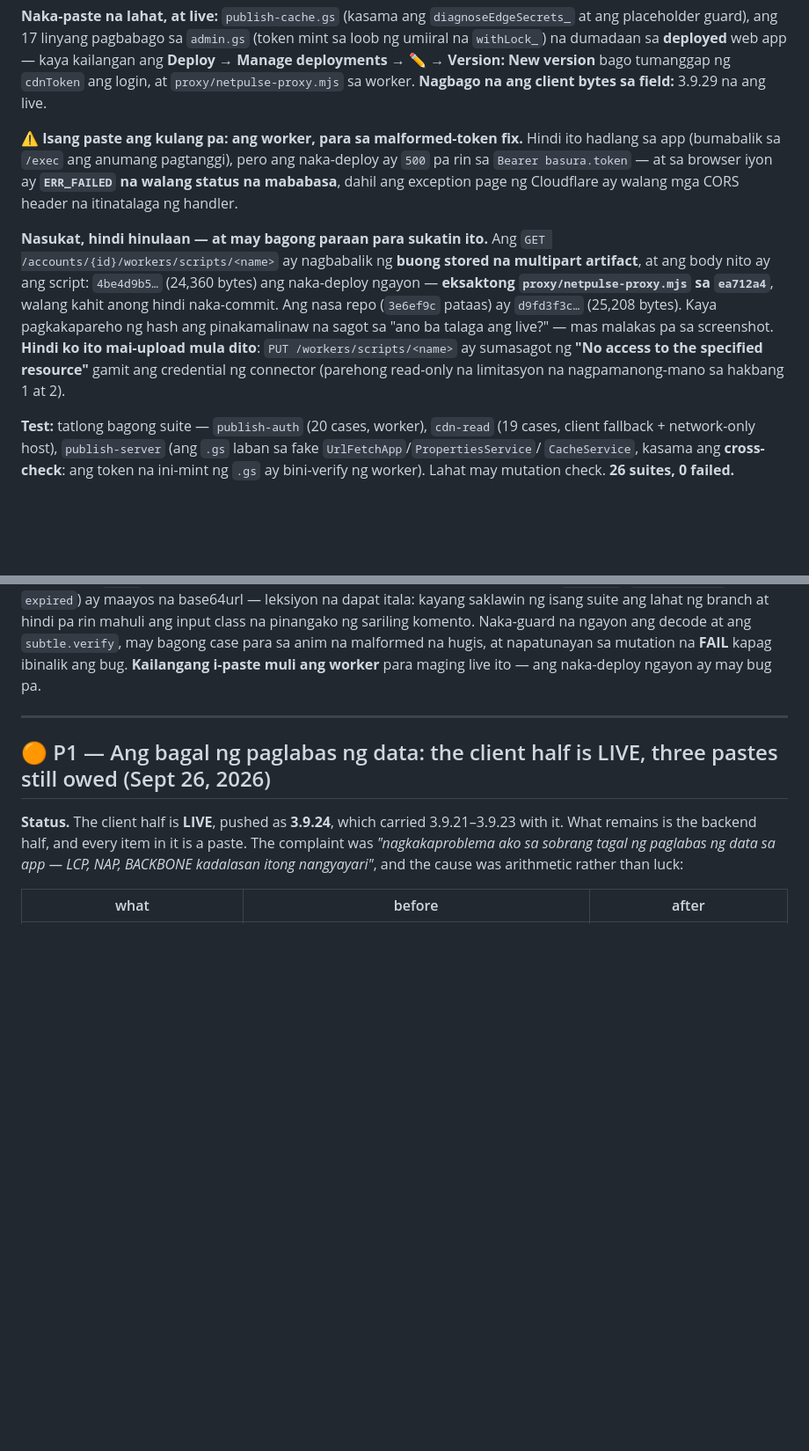
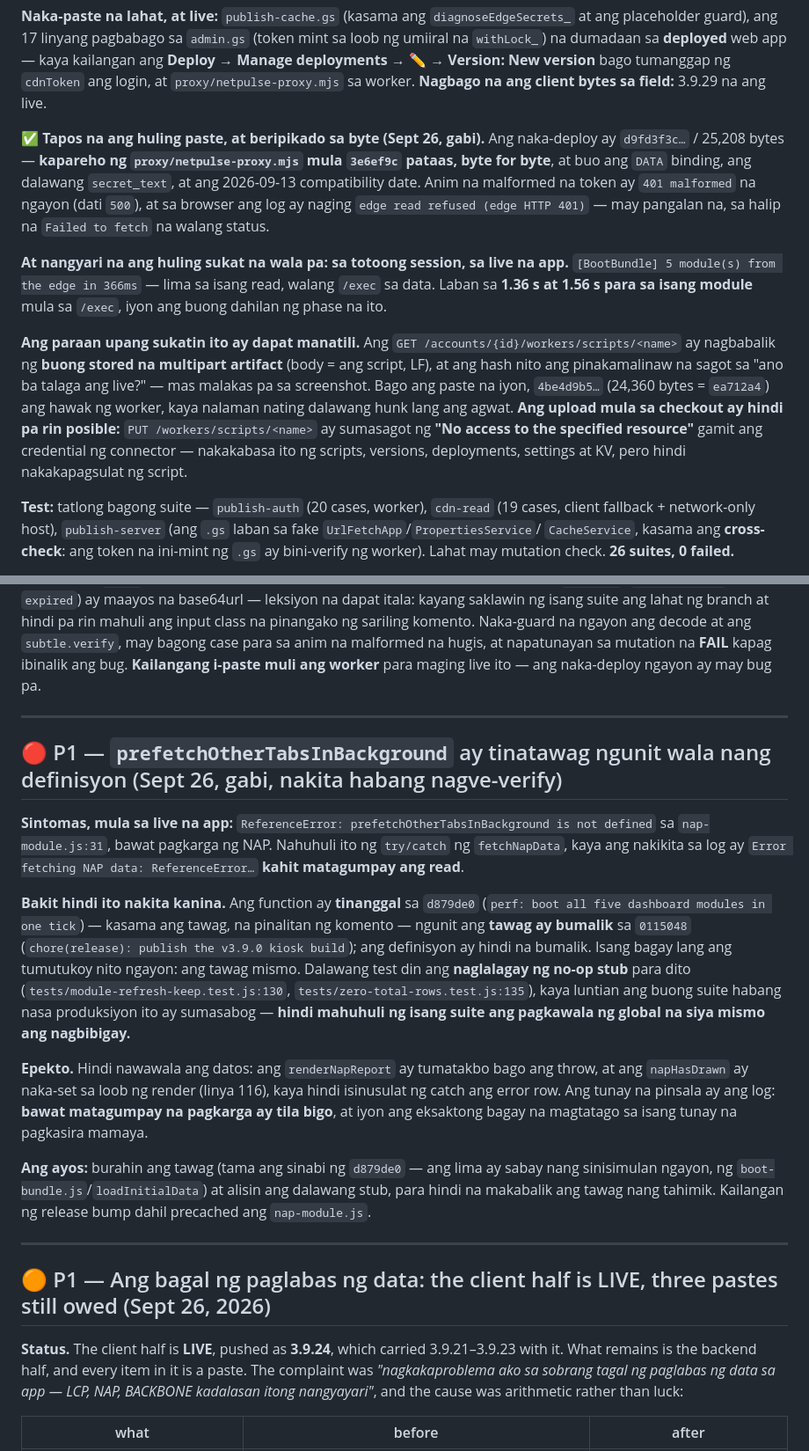
Before and after one commit to jeremypanaligan-cmd/GVSI-NETWORK-REPORT, a Markdown page: TODO.md, 2 parts joined by grey strips. Shown at 88% size. GitHub-like rendering; blank space fills up the shorter version.

Commit message:
docs(edge): the field and the repo agree to the byte, and 5 modules land in 366 ms
The re-pasted worker hashes to d9fd3f3c (25,208 bytes) — identical to the
committed file from 3e6ef9c on — with the DATA binding, both secrets and the
compatibility date intact and deployment 27 live at 100%. Six malformed tokens
now answer 401, and the browser console went from "Failed to fetch", which
names nothing, to "edge HTTP 401", which names the cause.

The missing measurement took itself in a real session: the opening came from
the edge, all five modules in 366 ms, against 1.36-1.56 s for one module over
/exec.

Also recorded, found while verifying: nap-module.js calls
prefetchOtherTabsInBackground, whose definition was deleted in d879de0 and
whose call came back in 0115048. It throws on every NAP load and the catch
reports it as a failed fetch on a successful one — hidden until now because two
suites supply a no-op stub for the very global production lacks.

🤖 Generated with Codebuff
Co-Authored-By: Codebuff <noreply@codebuff.com>

```diff
--- a/TODO.md
+++ b/TODO.md
@@ -129,19 +129,23 @@ placeholder guard), ang 17 linyang pagbabago sa `admin.gs` (token mint sa loob n
 ✏️ → Version: New version** bago tumanggap ng `cdnToken` ang login, at `proxy/netpulse-proxy.mjs` sa
 worker. **Nagbago na ang client bytes sa field:** 3.9.29 na ang live.
 
-**⚠️ Isang paste ang kulang pa: ang worker, para sa malformed-token fix.** Hindi ito hadlang sa app
-(bumabalik sa `/exec` ang anumang pagtanggi), pero ang naka-deploy ay `500` pa rin sa
-`Bearer basura.token` — at sa browser iyon ay **`ERR_FAILED` na walang status na mababasa**, dahil ang
-exception page ng Cloudflare ay walang mga CORS header na itinatalaga ng handler.
+**✅ Tapos na ang huling paste, at beripikado sa byte (Sept 26, gabi).** Ang naka-deploy ay
+`d9fd3f3c…` / 25,208 bytes — **kapareho ng `proxy/netpulse-proxy.mjs` mula `3e6ef9c` pataas, byte for
+byte**, at buo ang `DATA` binding, ang dalawang `secret_text`, at ang 2026-09-13 compatibility date.
+Anim na malformed na token ay `401 malformed` na ngayon (dati `500`), at sa browser ang log ay naging
+`edge read refused (edge HTTP 401)` — may pangalan na, sa halip na `Failed to fetch` na walang status.
 
-**Nasukat, hindi hinulaan — at may bagong paraan para sukatin ito.** Ang
-`GET /accounts/{id}/workers/scripts/<name>` ay nagbabalik ng **buong stored na multipart artifact**, at
-ang body nito ay ang script: `4be4d9b5…` (24,360 bytes) ang naka-deploy ngayon — **eksaktong
-`proxy/netpulse-proxy.mjs` sa `ea712a4`**, walang kahit anong hindi naka-commit. Ang nasa repo
-(`3e6ef9c` pataas) ay `d9fd3f3c…` (25,208 bytes). Kaya pagkakapareho ng hash ang pinakamalinaw na
-sagot sa "ano ba talaga ang live?" — mas malakas pa sa screenshot. **Hindi ko ito mai-upload mula
-dito**: `PUT /workers/scripts/<name>` ay sumasagot ng **"No access to the specified resource"** gamit
-ang credential ng connector (parehong read-only na limitasyon na nagpamanong-mano sa hakbang 1 at 2).
+**At nangyari na ang huling sukat na wala pa: sa totoong session, sa live na app.**
+`[BootBundle] 5 module(s) from the edge in 366ms` — lima sa isang read, walang `/exec` sa data. Laban
+sa **1.36 s at 1.56 s para sa isang module** mula sa `/exec`, iyon ang buong dahilan ng phase na ito.
+
+**Ang paraan upang sukatin ito ay dapat manatili.** Ang `GET /accounts/{id}/workers/scripts/<name>` ay
+nagbabalik ng **buong stored na multipart artifact** (body = ang script, LF), at ang hash nito ang
+pinakamalinaw na sagot sa "ano ba talaga ang live?" — mas malakas pa sa screenshot. Bago ang paste na
+iyon, `4be4d9b5…` (24,360 bytes = `ea712a4`) ang hawak ng worker, kaya nalaman nating dalawang hunk
+lang ang agwat. **Ang upload mula sa checkout ay hindi pa rin posible:** `PUT /workers/scripts/<name>`
+ay sumasagot ng **"No access to the specified resource"** gamit ang credential ng connector —
+nakakabasa ito ng scripts, versions, deployments, settings at KV, pero hindi nakakapagsulat ng script.
 
 **Test:** tatlong bagong suite — `publish-auth` (20 cases, worker), `cdn-read` (19 cases, client fallback +
 network-only host), `publish-server` (ang `.gs` laban sa fake `UrlFetchApp`/`PropertiesService`/
@@ -160,6 +164,31 @@ saklawin ng isang suite ang lahat ng branch at hindi pa rin mahuli ang input cla
 sariling komento. Naka-guard na ngayon ang decode at ang `subtle.verify`, may bagong case para sa anim
 na malformed na hugis, at napatunayan sa mutation na **FAIL** kapag ibinalik ang bug. **Kailangang
 i-paste muli ang worker** para maging live ito — ang naka-deploy ngayon ay may bug pa.
+
+---
+
+## 🔴 P1 — `prefetchOtherTabsInBackground` ay tinatawag ngunit wala nang definisyon (Sept 26, gabi, nakita habang nagve-verify)
+
+**Sintomas, mula sa live na app:** `ReferenceError: prefetchOtherTabsInBackground is not defined` sa
+`nap-module.js:31`, bawat pagkarga ng NAP. Nahuhuli ito ng `try/catch` ng `fetchNapData`, kaya ang
+nakikita sa log ay `Error fetching NAP data: ReferenceError…` **kahit matagumpay ang read**.
+
+**Bakit hindi ito nakita kanina.** Ang function ay **tinanggal** sa `d879de0` (`perf: boot all five
+dashboard modules in one tick`) — kasama ang tawag, na pinalitan ng komento — ngunit ang **tawag ay
+bumalik** sa `0115048` (`chore(release): publish the v3.9.0 kiosk build`); ang definisyon ay hindi na
+bumalik. Isang bagay lang ang tumutukoy nito ngayon: ang tawag mismo. Dalawang test din ang
+**naglalagay ng no-op stub** para dito (`tests/module-refresh-keep.test.js:130`,
+`tests/zero-total-rows.test.js:135`), kaya luntian ang buong suite habang nasa produksiyon ito ay
+sumasabog — **hindi mahuhuli ng isang suite ang pagkawala ng global na siya mismo ang nagbibigay.**
+
+**Epekto.** Hindi nawawala ang datos: ang `renderNapReport` ay tumatakbo bago ang throw, at ang
+`napHasDrawn` ay naka-set sa loob ng render (linya 116), kaya hindi isinusulat ng catch ang error row.
+Ang tunay na pinsala ay ang log: **bawat matagumpay na pagkarga ay tila bigo**, at iyon ang eksaktong
+bagay na magtatago sa isang tunay na pagkasira mamaya.
+
+**Ang ayos:** burahin ang tawag (tama ang sinabi ng `d879de0` — ang lima ay sabay nang sinisimulan
+ngayon, ng `boot-bundle.js`/`loadInitialData`) at alisin ang dalawang stub, para hindi na makabalik
+ang tawag nang tahimik. Kailangan ng release bump dahil precached ang `nap-module.js`.
 
 ---
 
```
Also changed, not shown: PLAN_EVIDENCE.md (+21 -0 lines).
